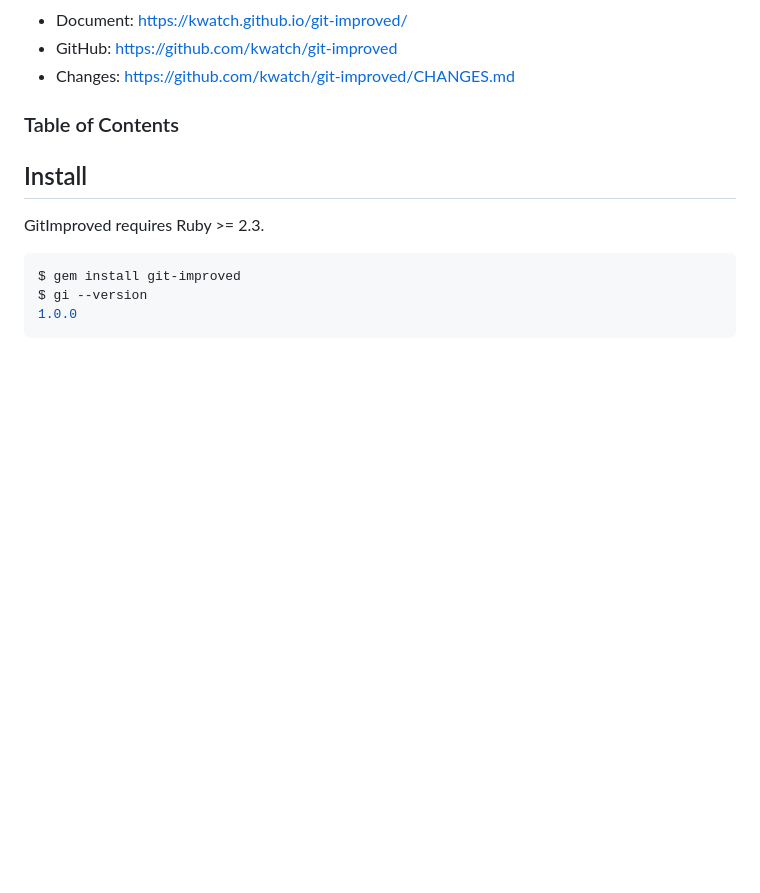
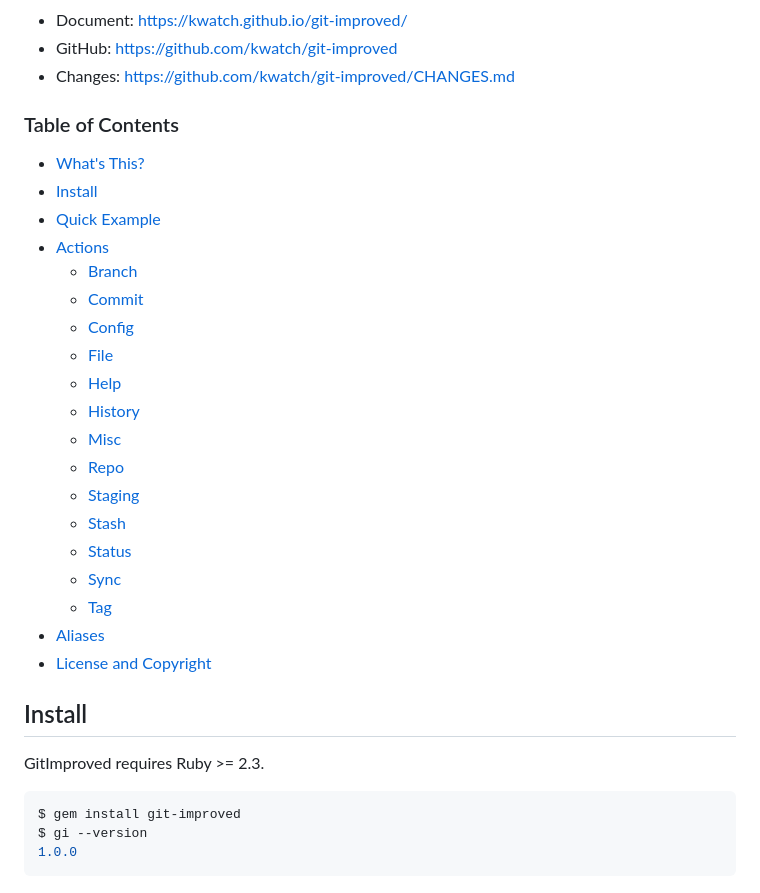
Before and after one commit to kwatch/git-improved, a Markdown page: README.md, the part around the change printed below. Drawn GitHub-style; blank space fills up the shorter version.

Commit message:
update 'README.md' to add table of contents

```diff
--- a/README.md
+++ b/README.md
@@ -19,4 +19,25 @@ Links:
 
 ### Table of Contents
 
-<!-- TOC/ -->
+<!-- TOC -->
+
+* [What's This?](#whats-this)
+* [Install](#install)
+* [Quick Example](#quick-example)
+* [Actions](#actions)
+  * [Branch](#branch)
+  * [Commit](#commit)
+  * [Config](#config)
+  * [File](#file)
+  * [Help](#help)
+  * [History](#history)
+  * [Misc](#misc)
+  * [Repo](#repo)
+  * [Staging](#staging)
+  * [Stash](#stash)
+  * [Status](#status)
+  * [Sync](#sync)
+  * [Tag](#tag)
+* [Aliases](#aliases)
+* [License and Copyright](#license-and-copyright)
+
```
Also changed, not shown: other parts of README.md (+1 -0 lines).
